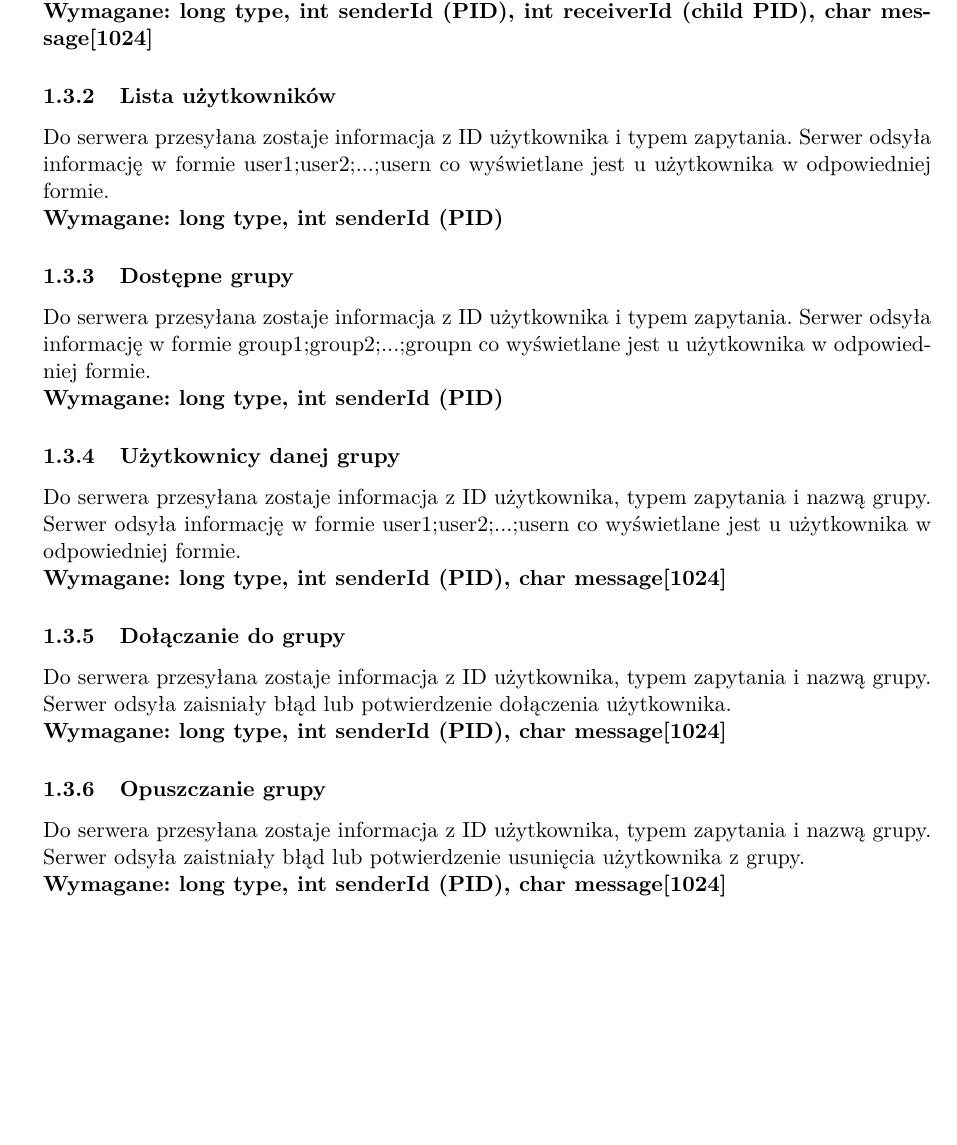
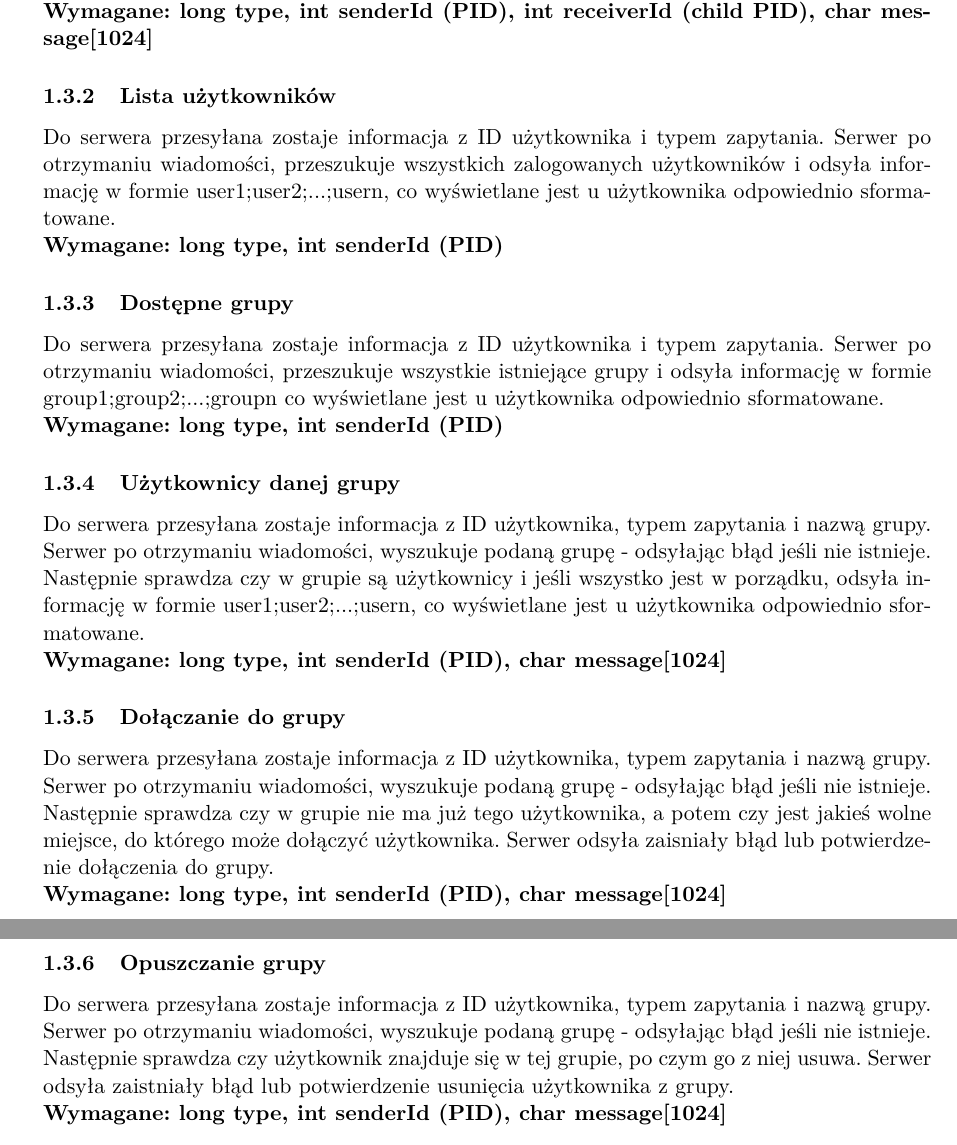
Before and after one commit to Aniszorek/PSiW_Chat, a LaTeX document (template_Article.tex): part of page 2 of 3 before the commit and two parts of pages 2 and 3 of 3 after it, the two joined at a grey line, cut so that both start at the same text, the shorter picture padded with empty space. Compiled offline with pdfLaTeX.

Commit message:
fixed error

```diff
--- a/template_Article.tex
+++ b/template_Article.tex
@@ -86,19 +86,19 @@
 	Użytkownik wprowadza nazwę użytkownika i hasło, które zostaje przesłane w formie\\ username;password. Serwer po otrzymaniu wiadomości sprawdza czy istnieje taki użytkownik (na podstawie danych odczytanych wcześniej z pliku), następnie sprawdza czy hasło jest poprawne, a także czy użytkownik nie jest już zalogowany, i czy nie przekroczył dostępnych prób logowania. Serwer odsyła zaistniały błąd lub potwierdzenie zalogowania.\\
 	\textbf{Wymagane: long type, int senderId (PID), int receiverId (child PID), char message[1024]}
 	\subsubsection{Lista użytkowników}
-	Do serwera przesyłana zostaje informacja z ID użytkownika i typem zapytania. Serwer odsyła informację w formie user1;user2;...;usern co wyświetlane jest u użytkownika w odpowiedniej formie.\\
+	Do serwera przesyłana zostaje informacja z ID użytkownika i typem zapytania. Serwer po otrzymaniu wiadomości, przeszukuje wszystkich zalogowanych użytkowników i odsyła informację w formie user1;user2;...;usern, co wyświetlane jest u użytkownika odpowiednio sformatowane.\\
 	\textbf{Wymagane: long type, int senderId (PID)}
 	\subsubsection{Dostępne grupy}
-	Do serwera przesyłana zostaje informacja z ID użytkownika i typem zapytania. Serwer odsyła informację w formie group1;group2;...;groupn co wyświetlane jest u użytkownika w odpowiedniej formie.\\
+	Do serwera przesyłana zostaje informacja z ID użytkownika i typem zapytania. Serwer po otrzymaniu wiadomości, przeszukuje wszystkie istniejące grupy i odsyła informację w formie group1;group2;...;groupn co wyświetlane jest u użytkownika odpowiednio sformatowane.\\
 	\textbf{Wymagane: long type, int senderId (PID)}
 	\subsubsection{Użytkownicy danej grupy}
-	Do serwera przesyłana zostaje informacja z ID użytkownika, typem zapytania i nazwą grupy. Serwer odsyła informację w formie user1;user2;...;usern co wyświetlane jest u użytkownika w odpowiedniej formie.\\
+	Do serwera przesyłana zostaje informacja z ID użytkownika, typem zapytania i nazwą grupy. Serwer po otrzymaniu wiadomości, wyszukuje podaną grupę - odsyłając błąd jeśli nie istnieje. Następnie sprawdza czy w grupie są użytkownicy i jeśli wszystko jest w porządku, odsyła informację w formie user1;user2;...;usern, co wyświetlane jest u użytkownika odpowiednio sformatowane.\\
 	\textbf{Wymagane: long type, int senderId (PID), char message[1024]}
 	\subsubsection{Dołączanie do grupy}
-	Do serwera przesyłana zostaje informacja z ID użytkownika, typem zapytania i nazwą grupy. Serwer odsyła zaisniały błąd lub potwierdzenie dołączenia użytkownika.\\
+	Do serwera przesyłana zostaje informacja z ID użytkownika, typem zapytania i nazwą grupy. Serwer po otrzymaniu wiadomości, wyszukuje podaną grupę - odsyłając błąd jeśli nie istnieje. Następnie sprawdza czy w grupie nie ma już tego użytkownika, a potem czy jest jakieś wolne miejsce, do którego może dołączyć użytkownika. Serwer odsyła zaisniały błąd lub potwierdzenie dołączenia do grupy.\\
 	\textbf{Wymagane: long type, int senderId (PID), char message[1024]}
 	\subsubsection{Opuszczanie grupy}
-	Do serwera przesyłana zostaje informacja z ID użytkownika, typem zapytania i nazwą grupy. Serwer odsyła zaistniały błąd lub potwierdzenie usunięcia użytkownika z grupy.\\
+	Do serwera przesyłana zostaje informacja z ID użytkownika, typem zapytania i nazwą grupy. Serwer po otrzymaniu wiadomości, wyszukuje podaną grupę - odsyłając błąd jeśli nie istnieje. Następnie sprawdza czy użytkownik znajduje się w tej grupie, po czym go z niej usuwa. Serwer odsyła zaistniały błąd lub potwierdzenie usunięcia użytkownika z grupy.\\
 	\textbf{Wymagane: long type, int senderId (PID), char message[1024]}
 	\subsubsection{Wysyłanie wiadomości}
 	\textbf{Wymagane:}
```
Also changed, not shown: template_Article.pdf, 1 other file.
